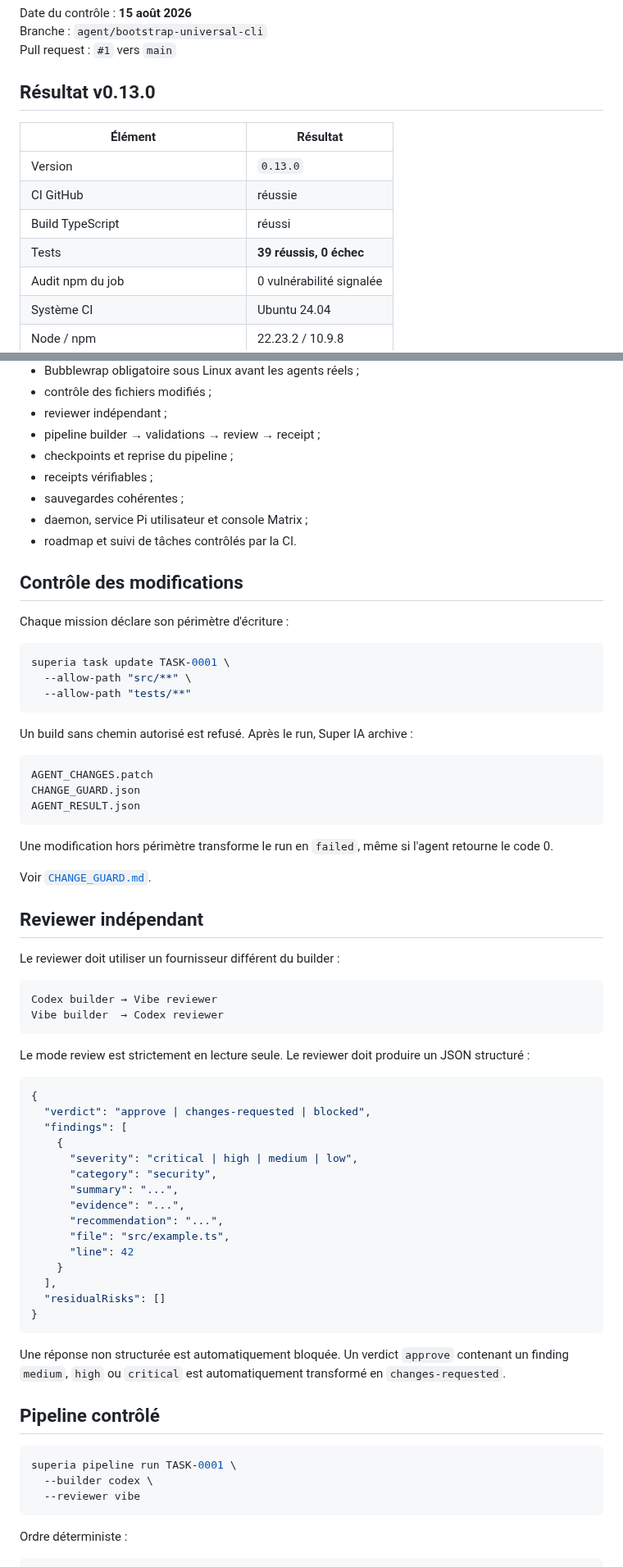
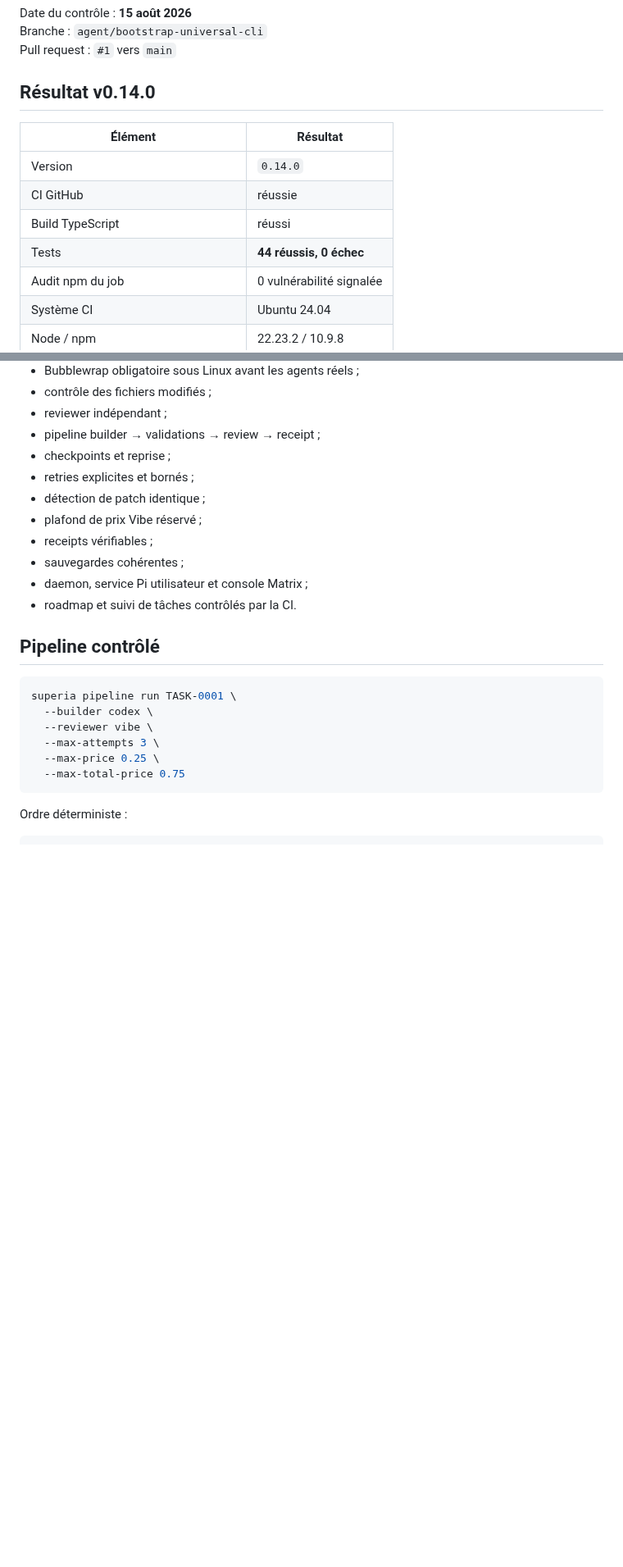
Before and after one commit to propann/super-ia, a Markdown page: docs/STATUS.md, 2 parts joined by grey strips. Shown at 82% size. Drawn GitHub-style; blank space fills up the shorter version.

````diff
--- a/docs/STATUS.md
+++ b/docs/STATUS.md
@@ -4,14 +4,14 @@ Date du contrôle : **15 août 2026**
 Branche : `agent/bootstrap-universal-cli`
 Pull request : `#1` vers `main`
 
-## Résultat v0.13.0
+## Résultat v0.14.0
 
 | Élément | Résultat |
 |---|---|
-| Version | `0.13.0` |
+| Version | `0.14.0` |
 | CI GitHub | réussie |
 | Build TypeScript | réussi |
-| Tests | **39 réussis, 0 échec** |
+| Tests | **44 réussis, 0 échec** |
 | Audit npm du job | 0 vulnérabilité signalée |
 | Système CI | Ubuntu 24.04 |
 | Node / npm | 22.23.2 / 10.9.8 |
@@ -33,71 +33,24 @@ Pull request : `#1` vers `main`
 - contrôle des fichiers modifiés ;
 - reviewer indépendant ;
 - pipeline builder → validations → review → receipt ;
-- checkpoints et reprise du pipeline ;
+- checkpoints et reprise ;
+- retries explicites et bornés ;
+- détection de patch identique ;
+- plafond de prix Vibe réservé ;
 - receipts vérifiables ;
 - sauvegardes cohérentes ;
 - daemon, service Pi utilisateur et console Matrix ;
 - roadmap et suivi de tâches contrôlés par la CI.
-
-## Contrôle des modifications
-
-Chaque mission déclare son périmètre d'écriture :
-
-```bash
-superia task update TASK-0001 \
-  --allow-path "src/**" \
-  --allow-path "tests/**"
-```
-
-Un build sans chemin autorisé est refusé. Après le run, Super IA archive :
-
-```text
-AGENT_CHANGES.patch
-CHANGE_GUARD.json
-AGENT_RESULT.json
-```
-
-Une modification hors périmètre transforme le run en `failed`, même si l'agent retourne le code 0.
-
-Voir [`CHANGE_GUARD.md`](CHANGE_GUARD.md).
-
-## Reviewer indépendant
-
-Le reviewer doit utiliser un fournisseur différent du builder :
-
-```text
-Codex builder → Vibe reviewer
-Vibe builder  → Codex reviewer
-```
-
-Le mode review est strictement en lecture seule. Le reviewer doit produire un JSON structuré :
-
-```json
-{
-  "verdict": "approve | changes-requested | blocked",
-  "findings": [
-    {
-      "severity": "critical | high | medium | low",
-      "category": "security",
-      "summary": "...",
-      "evidence": "...",
-      "recommendation": "...",
-      "file": "src/example.ts",
-      "line": 42
-    }
-  ],
-  "residualRisks": []
-}
-```
-
-Une réponse non structurée est automatiquement bloquée. Un verdict `approve` contenant un finding `medium`, `high` ou `critical` est automatiquement transformé en `changes-requested`.
 
 ## Pipeline contrôlé
 
 ```bash
 superia pipeline run TASK-0001 \
   --builder codex \
-  --reviewer vibe
+  --reviewer vibe \
+  --max-attempts 3 \
+  --max-price 0.25 \
+  --max-total-price 0.75
 ```
 
 Ordre déterministe :
````
Also changed, not shown: other parts of docs/STATUS.md (+107 -64 lines).
